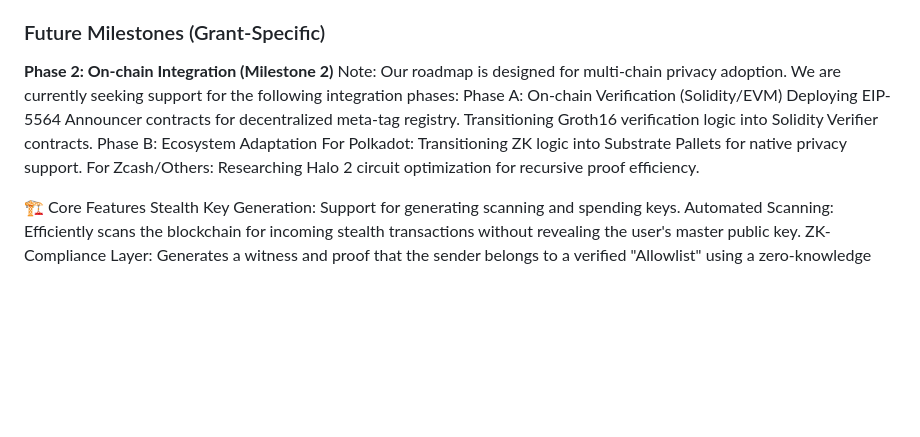
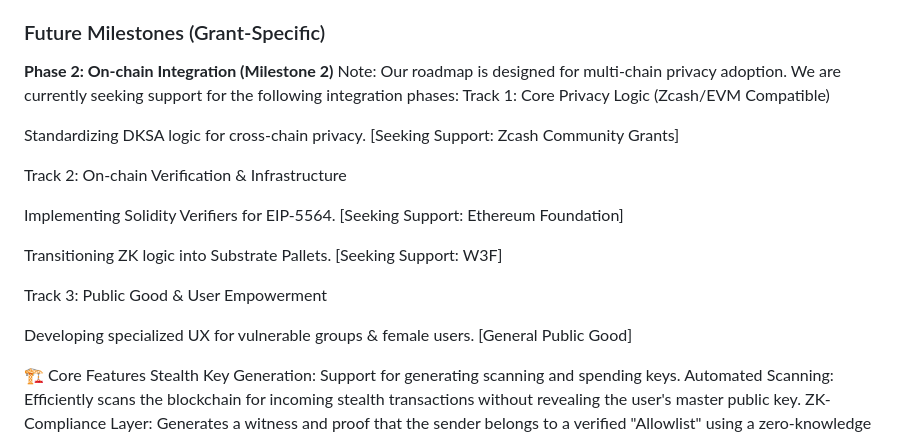
Before and after one commit to WenjingLondon/Heras-Ledger, a Markdown page: README.md, the part around the change. Rendered like a GitHub page; blank space fills up the shorter version.

```diff
--- a/README.md
+++ b/README.md
@@ -20,12 +20,19 @@ Privacy-Preserving Compliance (ZKP): Utilizing ZK-SNARKs to prove that a transac
 ### Future Milestones (Grant-Specific)
 **Phase 2: On-chain Integration (Milestone 2)**
 Note: Our roadmap is designed for multi-chain privacy adoption. We are currently seeking support for the following integration phases:
-Phase A: On-chain Verification (Solidity/EVM)
-Deploying EIP-5564 Announcer contracts for decentralized meta-tag registry.
-Transitioning Groth16 verification logic into Solidity Verifier contracts.
-Phase B: Ecosystem Adaptation
-For Polkadot: Transitioning ZK logic into Substrate Pallets for native privacy support.
-For Zcash/Others: Researching Halo 2 circuit optimization for recursive proof efficiency.
+Track 1: Core Privacy Logic (Zcash/EVM Compatible)
+
+Standardizing DKSA logic for cross-chain privacy. [Seeking Support: Zcash Community Grants]
+
+Track 2: On-chain Verification & Infrastructure
+
+Implementing Solidity Verifiers for EIP-5564. [Seeking Support: Ethereum Foundation]
+
+Transitioning ZK logic into Substrate Pallets. [Seeking Support: W3F]
+
+Track 3: Public Good & User Empowerment
+
+Developing specialized UX for vulnerable groups & female users. [General Public Good]
 
 🏗️ Core Features
 Stealth Key Generation: Support for generating scanning and spending keys.
```
